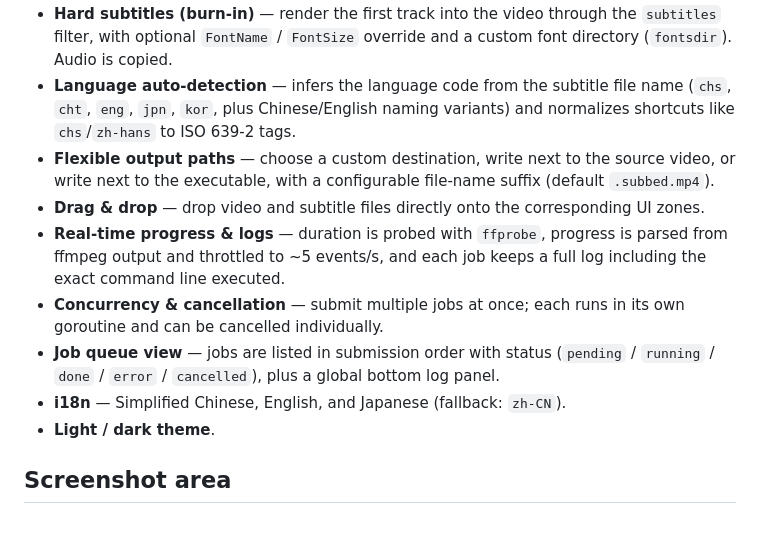
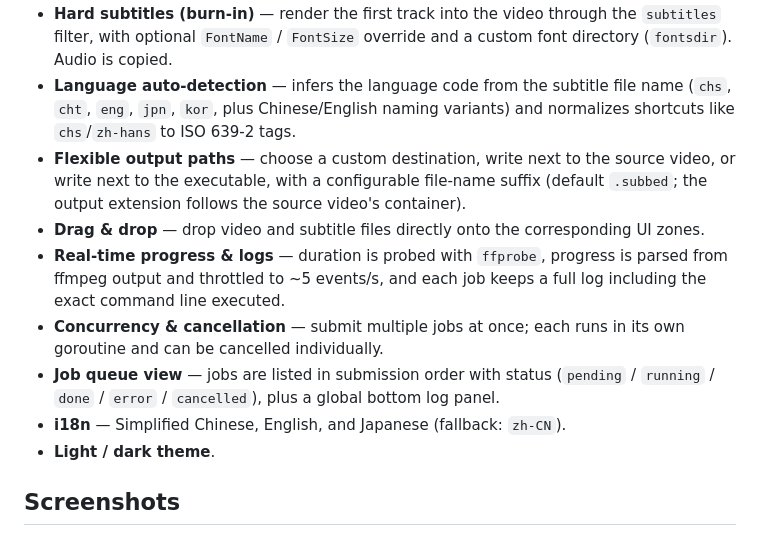
Before and after one commit to colin2wang/go-ffmpeg-tools, a Markdown page: README.md, the part around one of its changes. Drawn GitHub-style.

```diff
--- a/README.md
+++ b/README.md
@@ -11,7 +11,7 @@ The current release focuses on subtitle workflows for MP4 video: muxing multiple
 - **Soft subtitles (mux)** — attach multiple `.srt` tracks as `mov_text` streams. Video and audio streams are copied (`-c:v copy -c:a copy`), so the job is fast and lossless. Each track carries its own `language` and `title` metadata, so players show a proper subtitle selector.
 - **Hard subtitles (burn-in)** — render the first track into the video through the `subtitles` filter, with optional `FontName` / `FontSize` override and a custom font directory (`fontsdir`). Audio is copied.
 - **Language auto-detection** — infers the language code from the subtitle file name (`chs`, `cht`, `eng`, `jpn`, `kor`, plus Chinese/English naming variants) and normalizes shortcuts like `chs`/`zh-hans` to ISO 639-2 tags.
-- **Flexible output paths** — choose a custom destination, write next to the source video, or write next to the executable, with a configurable file-name suffix (default `.subbed.mp4`).
+- **Flexible output paths** — choose a custom destination, write next to the source video, or write next to the executable, with a configurable file-name suffix (default `.subbed`; the output extension follows the source video's container).
 - **Drag & drop** — drop video and subtitle files directly onto the corresponding UI zones.
 - **Real-time progress & logs** — duration is probed with `ffprobe`, progress is parsed from ffmpeg output and throttled to ~5 events/s, and each job keeps a full log including the exact command line executed.
 - **Concurrency & cancellation** — submit multiple jobs at once; each runs in its own goroutine and can be cancelled individually.
@@ -19,5 +19,5 @@ The current release focuses on subtitle workflows for MP4 video: muxing multiple
 - **i18n** — Simplified Chinese, English, and Japanese (fallback: `zh-CN`).
 - **Light / dark theme**.
 
-## Screenshot area
+## Screenshots
 
```
Also changed, not shown: other parts of README.md (+11 -1 lines), AGENTS.md (+2 -0 lines), README.zh-CN.md (+13 -3 lines), docs/images/media-info-version.png (added), docs/images/subtitle-tools-main.png (added), docs/images/subtitle-tools-tracks.png (added), 13 other files.
